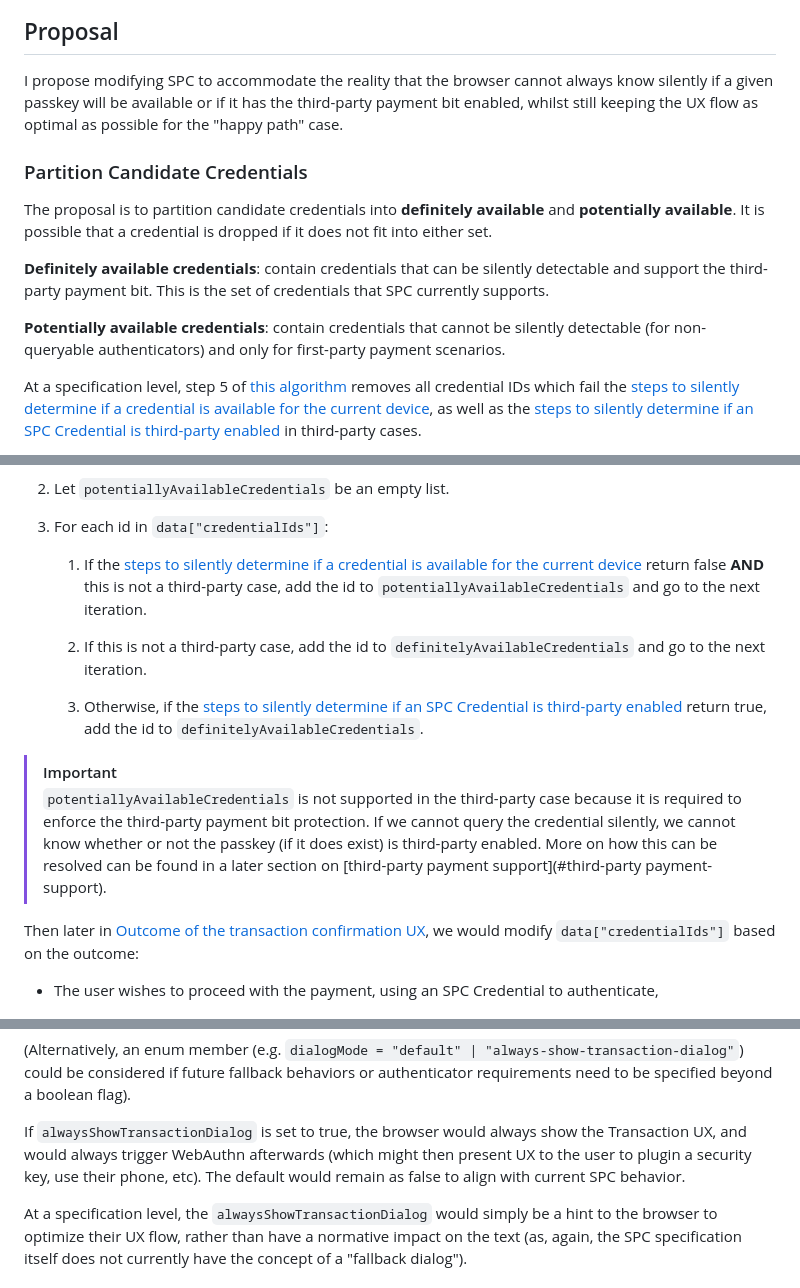
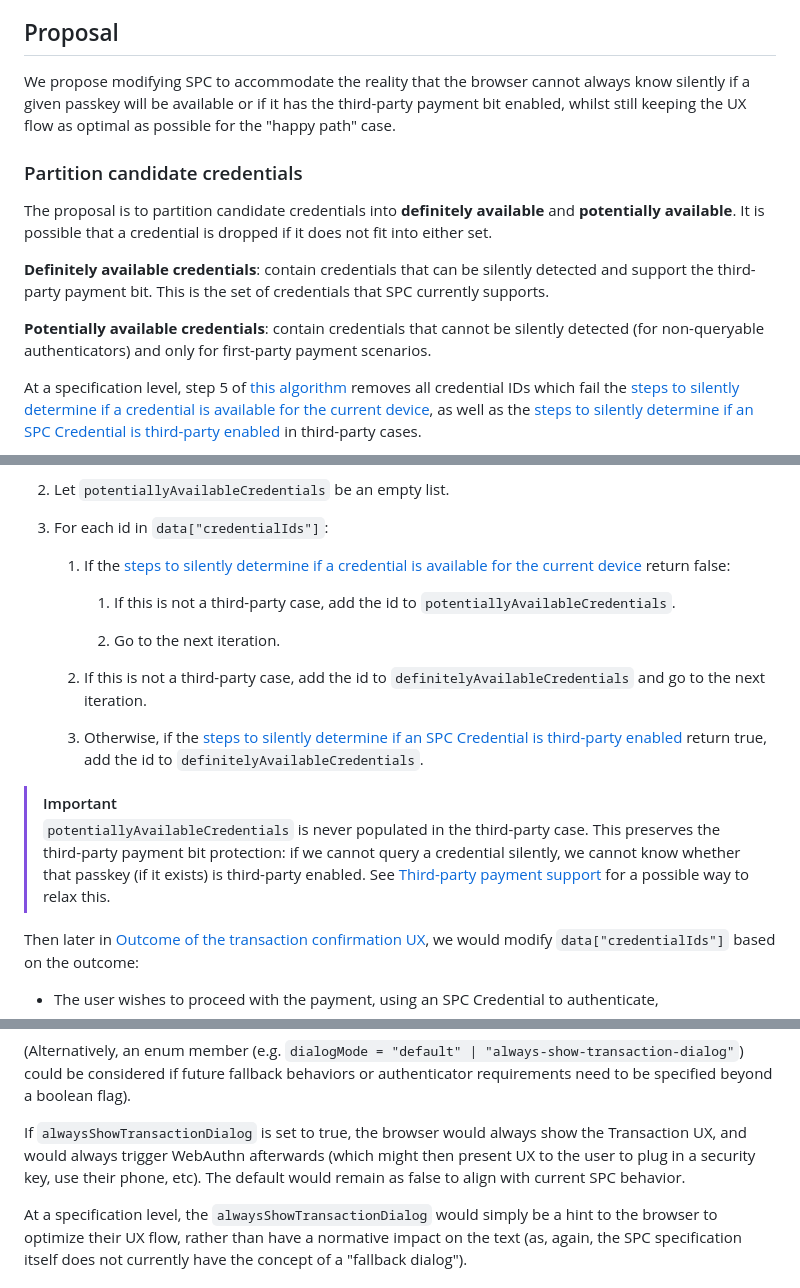
Before and after one commit to w3c/secure-payment-confirmation, a Markdown page: explainers/non-queryable-authenticators.md, 3 parts joined by grey strips. Drawn GitHub-style.

```diff
--- a/explainers/non-queryable-authenticators.md
+++ b/explainers/non-queryable-authenticators.md
@@ -204,23 +204,23 @@ adapt SPC's design for each category.
 
 ## Proposal
 
-I propose modifying SPC to accommodate the reality that the browser cannot
+We propose modifying SPC to accommodate the reality that the browser cannot
 always know silently if a given passkey will be available or if it has the
 third-party payment bit enabled, whilst still keeping the UX flow as optimal as
 possible for the "happy path" case.
 
-### Partition Candidate Credentials
+### Partition candidate credentials
 
 The proposal is to partition candidate credentials into **definitely available**
 and **potentially available**. It is possible that a credential is dropped if
 it does not fit into either set.
 
 **Definitely available credentials**: contain credentials that can be
-silently detectable and support the third-party payment bit. This is the set of
+silently detected and support the third-party payment bit. This is the set of
 credentials that SPC currently supports.
 
 **Potentially available credentials**: contain credentials that cannot be
-silently detectable (for non-queryable authenticators) and only for first-party
+silently detected (for non-queryable authenticators) and only for first-party
 payment scenarios.
 
 At a specification level, step 5 of [this
@@ -255,7 +255,12 @@ level description, actual specification steps would differ slightly):
 
     1. If the [steps to silently determine if a credential is available for the
        current device](https://w3c.github.io/secure-payment-confirmation/#steps-to-silently-determine-if-a-credential-is-available-for-the-current-device)
-       return false **AND** this is not a third-party case, add the id to `potentiallyAvailableCredentials` and go to the next iteration.
+       return false:
+
+        1. If this is not a third-party case, add the id to
+           `potentiallyAvailableCredentials`.
+
+        2. Go to the next iteration.
 
     2. If this is not a third-party case, add the id to
        `definitelyAvailableCredentials` and go to the next iteration.
@@ -267,12 +272,11 @@ level description, actual specification steps would differ slightly):
 
 > [!IMPORTANT]
 >
-> `potentiallyAvailableCredentials` is not supported in the third-party case
-> because it is required to enforce the third-party payment bit protection. If we
-> cannot query the credential silently, we cannot know whether or not the
-> passkey (if it does exist) is third-party enabled. More on how this can be
-> resolved can be found in a later section on
-> [third-party payment support](#third-party payment-support).
+> `potentiallyAvailableCredentials` is never populated in the third-party case.
+> This preserves the third-party payment bit protection: if we cannot query a
+> credential silently, we cannot know whether that passkey (if it exists) is
+> third-party enabled. See [Third-party payment
+> support](#third-party-payment-support) for a possible way to relax this.
 
 Then later in [Outcome of the transaction confirmation
 UX](https://w3c.github.io/secure-payment-confirmation/#sctn-transaction-confirmation-outcome),
@@ -358,7 +362,7 @@ flag).
 
 If `alwaysShowTransactionDialog` is set to true, the browser would always show
 the Transaction UX, and would always trigger WebAuthn afterwards (which might
-then present UX to the user to plugin a security key, use their phone, etc).
+then present UX to the user to plug in a security key, use their phone, etc).
 The default would remain as false to align with current SPC behavior.
 
 At a specification level, the `alwaysShowTransactionDialog` would simply be a
```
Also changed, not shown: other parts of explainers/non-queryable-authenticators.md (+24 -20 lines), explainers/roaming-authenticators.md (+32 -15 lines), explainers/non-queryable-authenticators-image-7.png.
